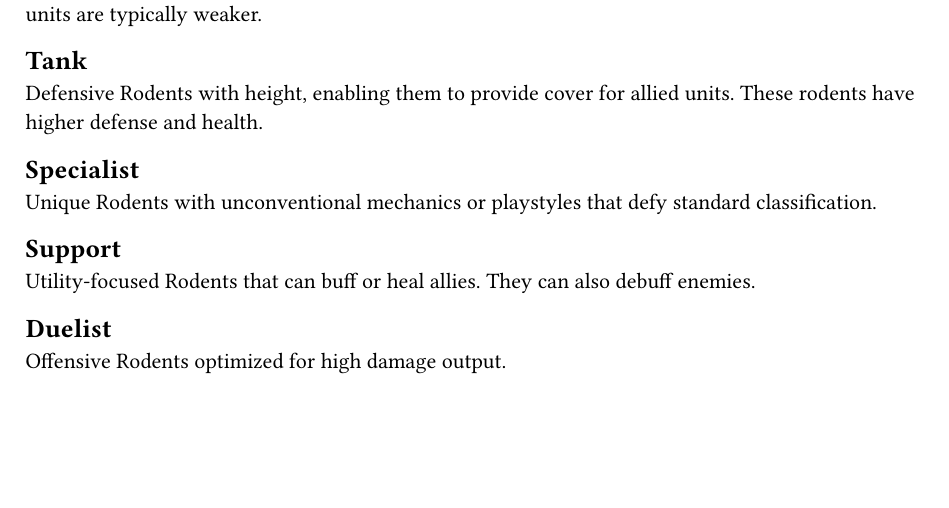
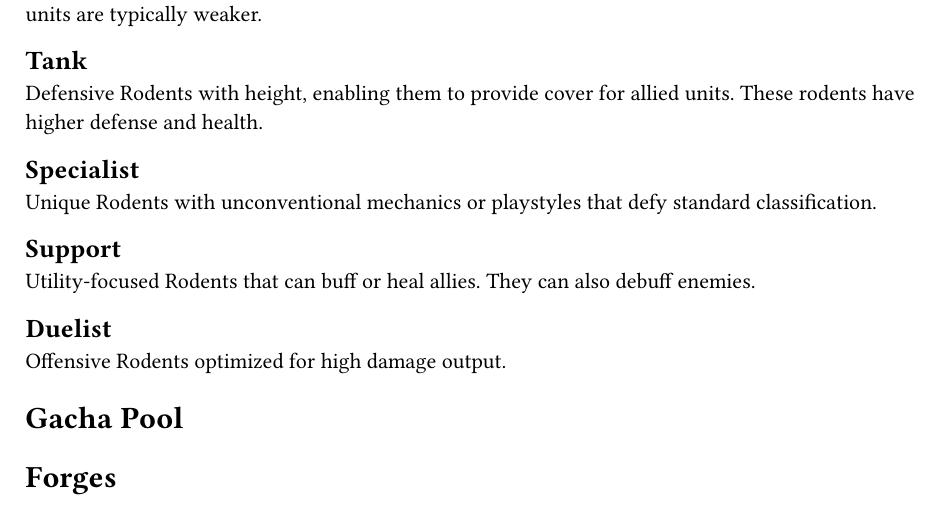
Before and after one commit to WingedSeal/ratatouille-royale, a Typst document (main.typ): part of page 4 of 4, cut so that both start at the same text, the shorter picture padded with empty space. Compiled offline with Typst 0.15.

Commit message:
feat: add more files

```diff
--- a/main.typ
+++ b/main.typ
@@ -28,3 +28,9 @@
 
 == Classes
 #include "rodent/class.typ"
+
+= Gacha Pool
+#include "progression/gacha_pool.typ"
+
+= Forges
+#include "progression/forges.typ"
```
Also changed, not shown: progression/forges.typ (added), progression/gacha_pool.typ (added).
